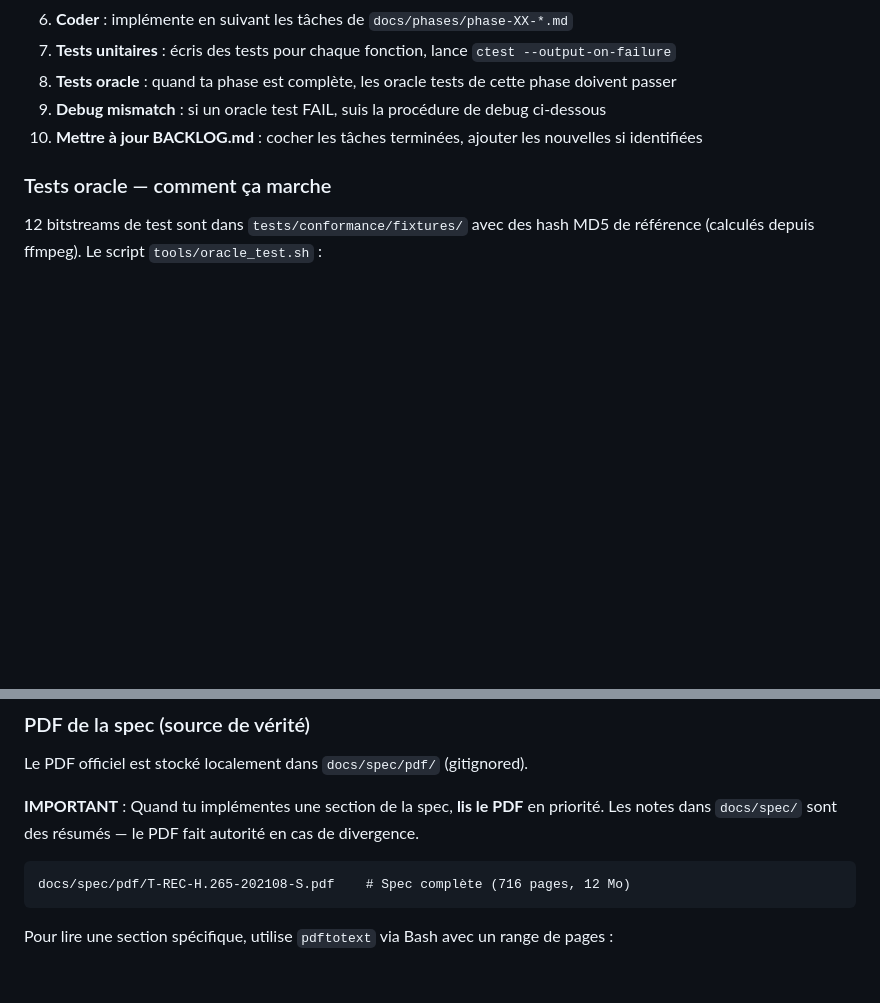
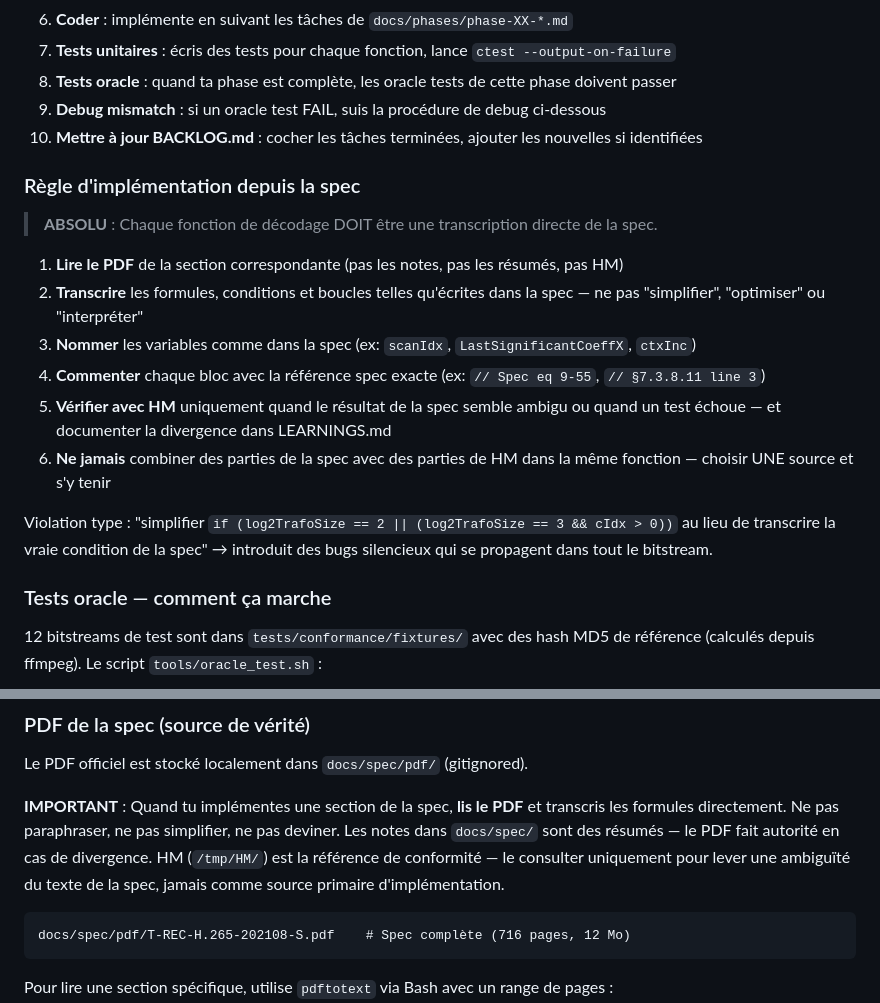
Before and after one commit to privaloops/hevc.js, a Markdown page: CLAUDE.md, 2 parts joined by grey strips. GitHub-like rendering; blank space fills up the shorter version.

Commit message:
docs: add strict spec-first implementation rule to CLAUDE.md
Previous residual_coding bugs were caused by "simplifying" spec
conditions instead of transcribing them verbatim. Add explicit rule:
every decoding function must be a direct transcription of the spec PDF,
not an interpretation or a mix of spec + HM code.

````diff
--- a/CLAUDE.md
+++ b/CLAUDE.md
@@ -56,6 +56,19 @@ clang-tidy src/**/*.cpp -- -std=c++17
 8. **Tests oracle** : quand ta phase est complète, les oracle tests de cette phase doivent passer
 9. **Debug mismatch** : si un oracle test FAIL, suis la procédure de debug ci-dessous
 10. **Mettre à jour BACKLOG.md** : cocher les tâches terminées, ajouter les nouvelles si identifiées
+
+### Règle d'implémentation depuis la spec
+
+> **ABSOLU** : Chaque fonction de décodage DOIT être une transcription directe de la spec.
+
+1. **Lire le PDF** de la section correspondante (pas les notes, pas les résumés, pas HM)
+2. **Transcrire** les formules, conditions et boucles telles qu'écrites dans la spec — ne pas "simplifier", "optimiser" ou "interpréter"
+3. **Nommer** les variables comme dans la spec (ex: `scanIdx`, `LastSignificantCoeffX`, `ctxInc`)
+4. **Commenter** chaque bloc avec la référence spec exacte (ex: `// Spec eq 9-55`, `// §7.3.8.11 line 3`)
+5. **Vérifier avec HM** uniquement quand le résultat de la spec semble ambigu ou quand un test échoue — et documenter la divergence dans LEARNINGS.md
+6. **Ne jamais** combiner des parties de la spec avec des parties de HM dans la même fonction — choisir UNE source et s'y tenir
+
+Violation type : "simplifier `if (log2TrafoSize == 2 || (log2TrafoSize == 3 && cIdx > 0))` au lieu de transcrire la vraie condition de la spec" → introduit des bugs silencieux qui se propagent dans tout le bitstream.
 
 ### Tests oracle — comment ça marche
 
@@ -158,7 +171,7 @@ ITU-T H.265 (V8, 08/2021) — "High Efficiency Video Coding"
 
 Le PDF officiel est stocké localement dans `docs/spec/pdf/` (gitignored).
 
-**IMPORTANT** : Quand tu implémentes une section de la spec, **lis le PDF** en priorité. Les notes dans `docs/spec/` sont des résumés — le PDF fait autorité en cas de divergence.
+**IMPORTANT** : Quand tu implémentes une section de la spec, **lis le PDF** et transcris les formules directement. Ne pas paraphraser, ne pas simplifier, ne pas deviner. Les notes dans `docs/spec/` sont des résumés — le PDF fait autorité en cas de divergence. HM (`/tmp/HM/`) est la référence de conformité — le consulter uniquement pour lever une ambiguïté du texte de la spec, jamais comme source primaire d'implémentation.
 
 ```
 docs/spec/pdf/T-REC-H.265-202108-S.pdf    # Spec complète (716 pages, 12 Mo)
````
